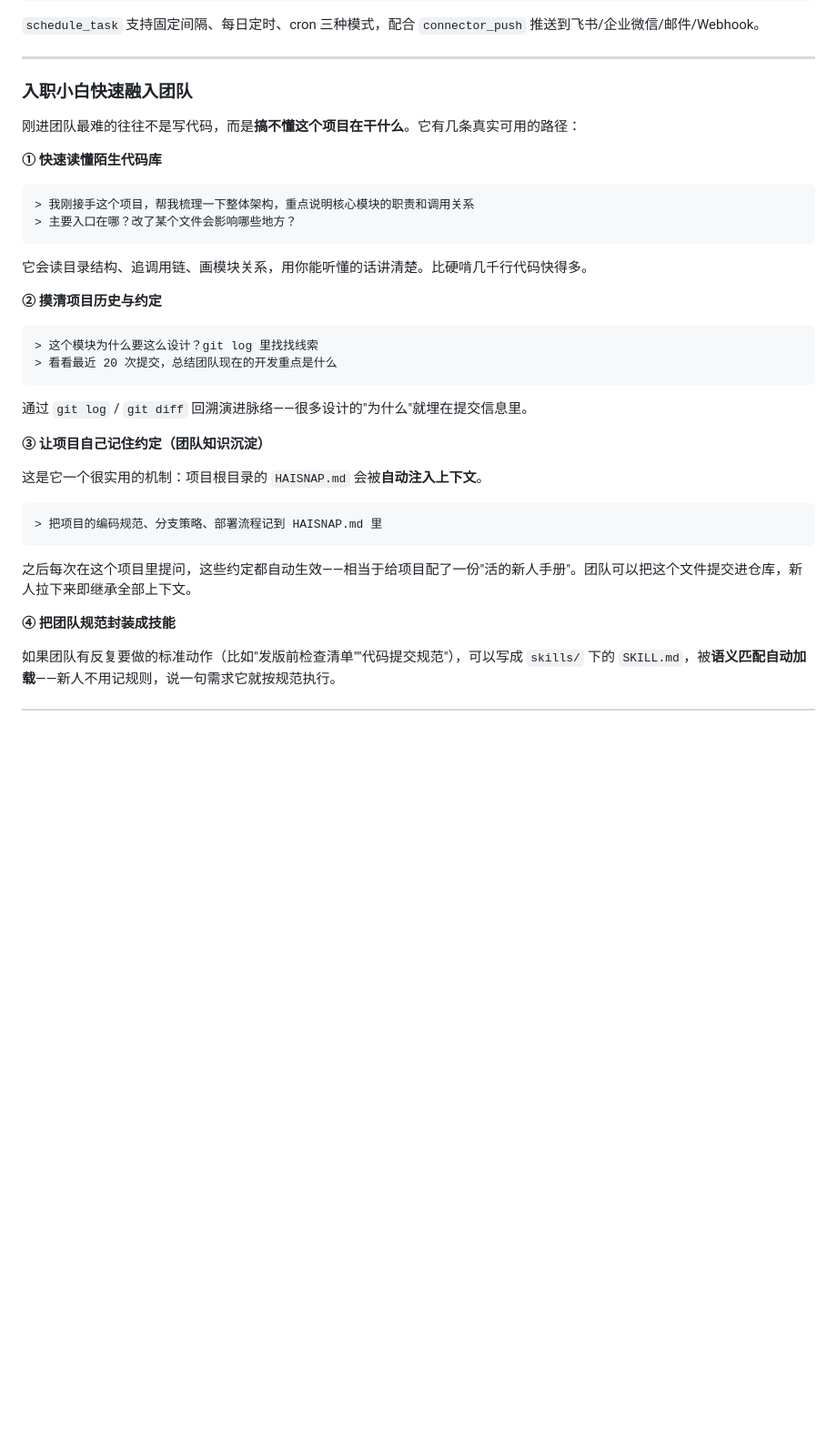
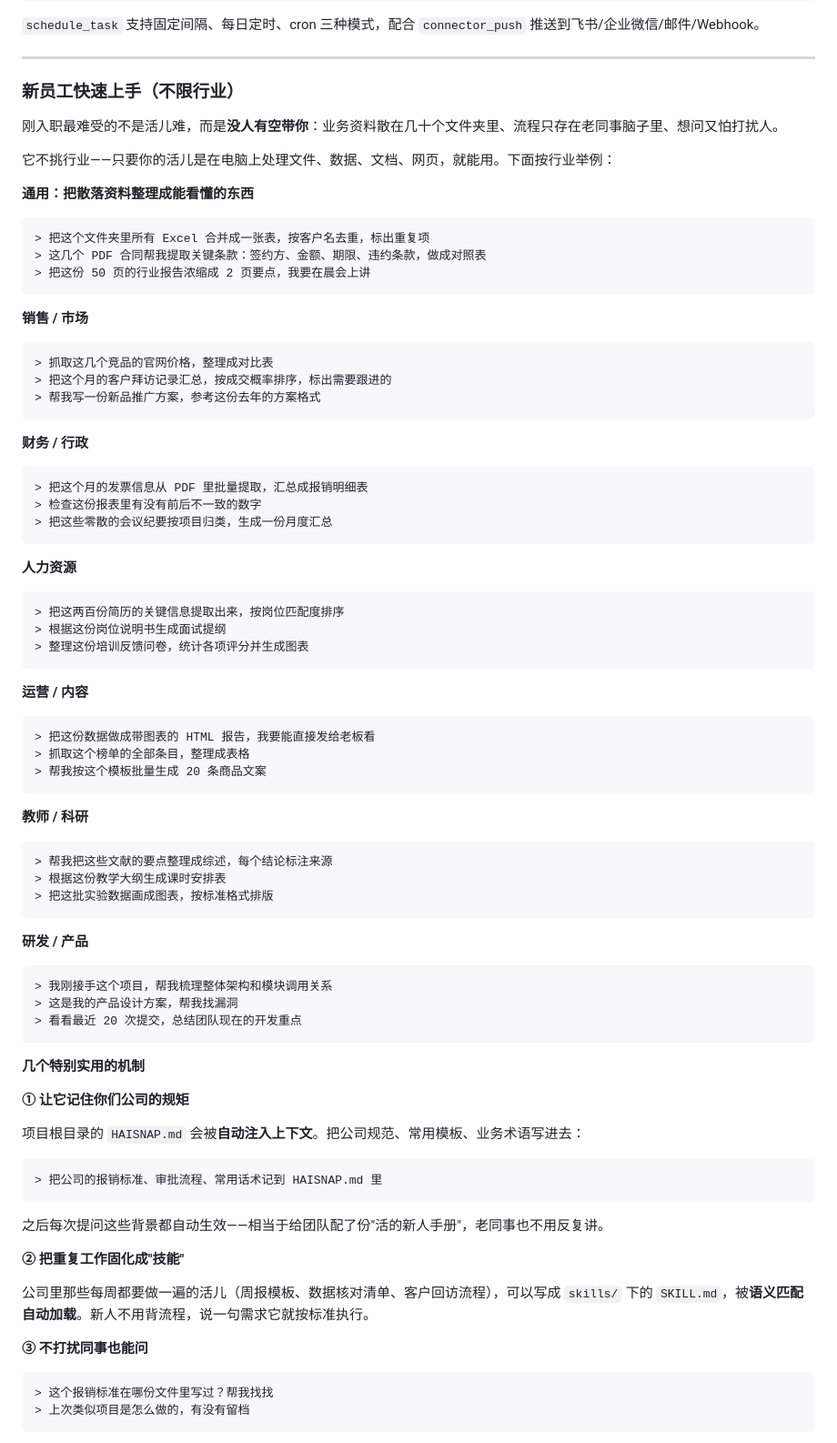
Before and after one commit to yanchaoguo/omni-agent, a Markdown page: README.md, the part around one of its changes. Shown at 91% size. GitHub-like rendering; blank space fills up the shorter version.

Commit message:
docs: 重写新人上手章节为跨行业视角
- 覆盖 7 类行业：销售市场/财务行政/人力资源/运营内容/教师科研/研发产品
- 每类给出可直接复制的示例提问
- 新增文件格式支持对照表(标注真实库依赖)
- 保留 HAISNAP.md 知识沉淀与技能封装两个实用机制说明

````diff
--- a/README.md
+++ b/README.md
@@ -218,38 +218,88 @@ python -m omni_agent schedule status    # 查看全部任务进度
 
 ---
 
-### 入职小白快速融入团队
+### 新员工快速上手（不限行业）
 
-刚进团队最难的往往不是写代码，而是**搞不懂这个项目在干什么**。它有几条真实可用的路径：
+刚入职最难受的不是活儿难，而是**没人有空带你**：业务资料散在几十个文件夹里、流程只存在老同事脑子里、想问又怕打扰人。
 
-**① 快速读懂陌生代码库**
+它不挑行业——只要你的活儿是在电脑上处理文件、数据、文档、网页，就能用。下面按行业举例：
+
+**通用：把散落资料整理成能看懂的东西**
 
 ```
-> 我刚接手这个项目，帮我梳理一下整体架构，重点说明核心模块的职责和调用关系
-> 主要入口在哪？改了某个文件会影响哪些地方？
+> 把这个文件夹里所有 Excel 合并成一张表，按客户名去重，标出重复项
+> 这几个 PDF 合同帮我提取关键条款：签约方、金额、期限、违约条款，做成对照表
+> 把这份 50 页的行业报告浓缩成 2 页要点，我要在晨会上讲
 ```
 
-它会读目录结构、追调用链、画模块关系，用你能听懂的话讲清楚。比硬啃几千行代码快得多。
-
-**② 摸清项目历史与约定**
+**销售 / 市场**
 
 ```
-> 这个模块为什么要这么设计？git log 里找找线索
-> 看看最近 20 次提交，总结团队现在的开发重点是什么
+> 抓取这几个竞品的官网价格，整理成对比表
+> 把这个月的客户拜访记录汇总，按成交概率排序，标出需要跟进的
+> 帮我写一份新品推广方案，参考这份去年的方案格式
 ```
 
-通过 `git log` / `git diff` 回溯演进脉络——很多设计的"为什么"就埋在提交信息里。
-
-**③ 让项目自己记住约定（团队知识沉淀）**
-
-这是它一个很实用的机制：项目根目录的 `HAISNAP.md` 会被**自动注入上下文**。
+**财务 / 行政**
 
 ```
-> 把项目的编码规范、分支策略、部署流程记到 HAISNAP.md 里
+> 把这个月的发票信息从 PDF 里批量提取，汇总成报销明细表
+> 检查这份报表里有没有前后不一致的数字
+> 把这些零散的会议纪要按项目归类，生成一份月度汇总
 ```
 
-之后每次在这个项目里提问，这些约定都自动生效——相当于给项目配了一份"活的新人手册"。团队可以把这个文件提交进仓库，新人拉下来即继承全部上下文。
+**人力资源**
 
-**④ 把团队规范封装成技能**
+```
+> 把这两百份简历的关键信息提取出来，按岗位匹配度排序
+> 根据这份岗位说明书生成面试提纲
+> 整理这份培训反馈问卷，统计各项评分并生成图表
+```
 
-如果团队有反复要做的标准动作（比如"发版前检查清单""代码提交规范"），可以写成 `skills/` 下的 `SKILL.md`，被**语义匹配自动加载**——新人不用记规则，说一句需求它就按规范执行。
+**运营 / 内容**
+
+```
+> 把这份数据做成带图表的 HTML 报告，我要能直接发给老板看
+> 抓取这个榜单的全部条目，整理成表格
+> 帮我按这个模板批量生成 20 条商品文案
+```
+
+**教师 / 科研**
+
+```
+> 帮我把这些文献的要点整理成综述，每个结论标注来源
+> 根据这份教学大纲生成课时安排表
+> 把这批实验数据画成图表，按标准格式排版
+```
+
+**研发 / 产品**
+
+```
+> 我刚接手这个项目，帮我梳理整体架构和模块调用关系
+> 这是我的产品设计方案，帮我找漏洞
+> 看看最近 20 次提交，总结团队现在的开发重点
+```
+
+**几个特别实用的机制**
+
+**① 让它记住你们公司的规矩**
+
+项目根目录的 `HAISNAP.md` 会被**自动注入上下文**。把公司规范、常用模板、业务术语写进去：
+
+```
+> 把公司的报销标准、审批流程、常用话术记到 HAISNAP.md 里
+```
+
+之后每次提问这些背景都自动生效——相当于给团队配了份"活的新人手册"，老同事也不用反复讲。
+
+**② 把重复工作固化成"技能"**
+
+公司里那些每周都要做一遍的活儿（周报模板、数据核对清单、客户回访流程），可以写成 `skills/` 下的 `SKILL.md`，被**语义匹配自动加载**。新人不用背流程，说一句需求它就按标准执行。
+
+**③ 不打扰同事也能问**
+
+```
+> 这个报销标准在哪份文件里写过？帮我找找
+> 上次类似项目是怎么做的，有没有留档
+```
+
````
Also changed, not shown: other parts of README.md (+20 -6 lines).
